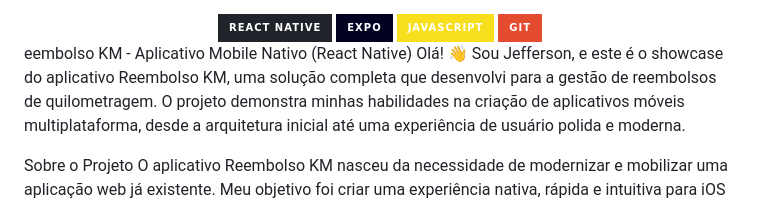
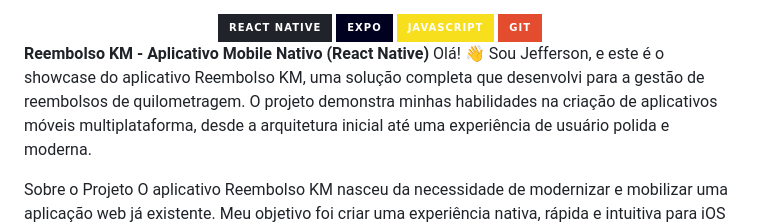
Before and after one commit to Jefferson23br/Apk-Reembolso-KM-, a Markdown page: README.md, the part around the change. GitHub-like rendering; badges without logos.

```diff
--- a/README.md
+++ b/README.md
@@ -5,7 +5,7 @@
   <img src="https://img.shields.io/badge/GIT-E44C30?style=for-the-badge&logo=git&logoColor=white" alt="Git"/>
 </div>
 
-eembolso KM - Aplicativo Mobile Nativo (React Native)
+**Reembolso KM - Aplicativo Mobile Nativo (React Native)**
 Olá! 👋 Sou Jefferson, e este é o showcase do aplicativo Reembolso KM, uma solução completa que desenvolvi para a gestão de reembolsos de quilometragem. O projeto demonstra minhas habilidades na criação de aplicativos móveis multiplataforma, desde a arquitetura inicial até uma experiência de usuário polida e moderna.
 
 Sobre o Projeto
```
